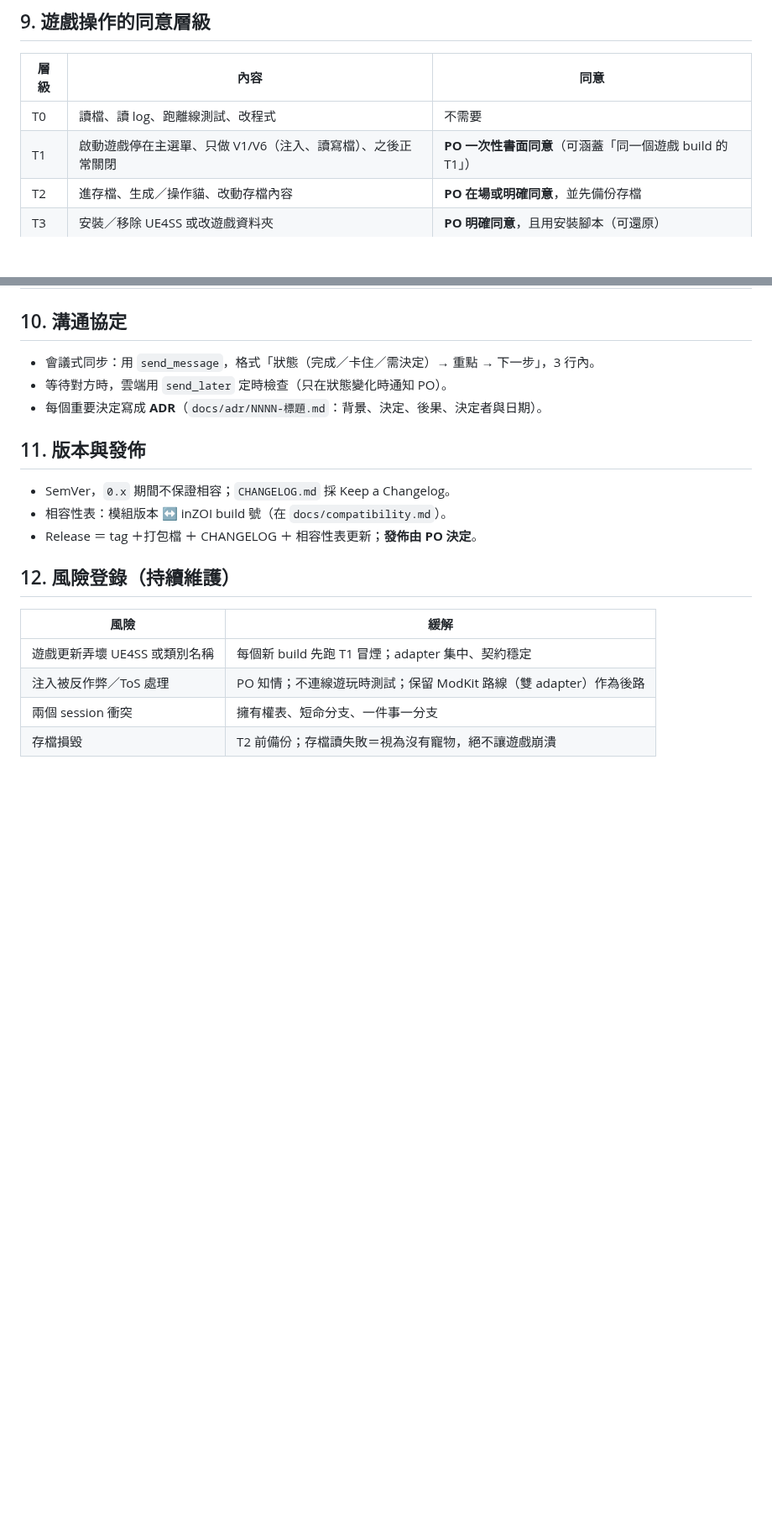
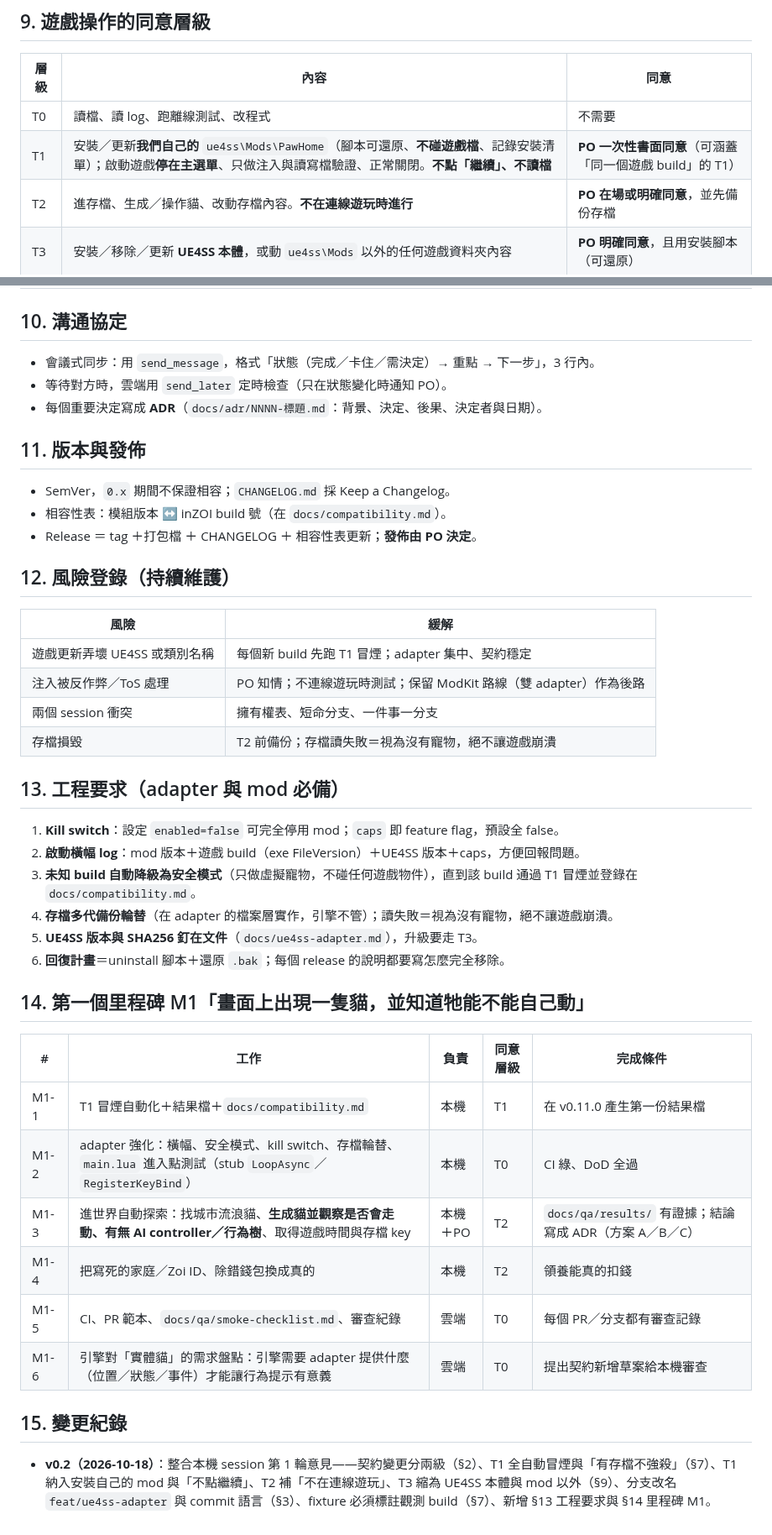
Before and after one commit to Tim2840/Inzoi-mod, a Markdown page: docs/engineering-workflow.md, 2 parts joined by grey strips. Shown at 84% size. Rendered like a GitHub page; blank space fills up the shorter version.

Commit message:
docs: engineering workflow v0.2 after round 1 with the local session
Co-Authored-By: Claude Sonnet 5.5 <noreply@anthropic.com>
Claude-Session: https://claude.ai/code/session_011JM8yBsFxnGHQKyQyyQsV5

```diff
--- a/docs/engineering-workflow.md
+++ b/docs/engineering-workflow.md
@@ -77,9 +78,9 @@
 | 層級 | 內容 | 同意 |
 |---|---|---|
 | T0 | 讀檔、讀 log、跑離線測試、改程式 | 不需要 |
-| T1 | 啟動遊戲停在主選單、只做 V1/V6（注入、讀寫檔）、之後正常關閉 | **PO 一次性書面同意**（可涵蓋「同一個遊戲 build 的 T1」） |
-| T2 | 進存檔、生成／操作貓、改動存檔內容 | **PO 在場或明確同意**，並先備份存檔 |
-| T3 | 安裝／移除 UE4SS 或改遊戲資料夾 | **PO 明確同意**，且用安裝腳本（可還原） |
+| T1 | 安裝／更新**我們自己的** `ue4ss\Mods\PawHome`（腳本可還原、**不碰遊戲檔**、記錄安裝清單）；啟動遊戲**停在主選單**、只做注入與讀寫檔驗證、正常關閉。**不點「繼續」、不讀檔** | **PO 一次性書面同意**（可涵蓋「同一個遊戲 build」的 T1） |
+| T2 | 進存檔、生成／操作貓、改動存檔內容。**不在連線遊玩時進行** | **PO 在場或明確同意**，並先備份存檔 |
+| T3 | 安裝／移除／更新 **UE4SS 本體**，或動 `ue4ss\Mods` 以外的任何遊戲資料夾內容 | **PO 明確同意**，且用安裝腳本（可還原） |
 
 ## 10. 溝通協定
 
@@ -101,3 +102,26 @@
 | 注入被反作弊／ToS 處理 | PO 知情；不連線遊玩時測試；保留 ModKit 路線（雙 adapter）作為後路 |
 | 兩個 session 衝突 | 擁有權表、短命分支、一件事一分支 |
 | 存檔損毀 | T2 前備份；存檔讀失敗＝視為沒有寵物，絕不讓遊戲崩潰 |
+
+## 13. 工程要求（adapter 與 mod 必備）
+
+1. **Kill switch**：設定 `enabled=false` 可完全停用 mod；`caps` 即 feature flag，預設全 false。
+2. **啟動橫幅 log**：mod 版本＋遊戲 build（exe FileVersion）＋UE4SS 版本＋caps，方便回報問題。
+3. **未知 build 自動降級為安全模式**（只做虛擬寵物，不碰任何遊戲物件），直到該 build 通過 T1 冒煙並登錄在 `docs/compatibility.md`。
+4. **存檔多代備份輪替**（在 adapter 的檔案層實作，引擎不管）；讀失敗＝視為沒有寵物，絕不讓遊戲崩潰。
+5. **UE4SS 版本與 SHA256 釘在文件**（`docs/ue4ss-adapter.md`），升級要走 T3。
+6. **回復計畫**＝uninstall 腳本＋還原 `.bak`；每個 release 的說明都要寫怎麼完全移除。
+
+## 14. 第一個里程碑 M1「畫面上出現一隻貓，並知道牠能不能自己動」
+
+| # | 工作 | 負責 | 同意層級 | 完成條件 |
+|---|---|---|---|---|
+| M1-1 | T1 冒煙自動化＋結果檔＋`docs/compatibility.md` | 本機 | T1 | 在 v0.11.0 產生第一份結果檔 |
+| M1-2 | adapter 強化：橫幅、安全模式、kill switch、存檔輪替、`main.lua` 進入點測試（stub `LoopAsync`／`RegisterKeyBind`） | 本機 | T0 | CI 綠、DoD 全過 |
+| M1-3 | 進世界自動探索：找城市流浪貓、**生成貓並觀察是否會走動、有無 AI controller／行為樹**、取得遊戲時間與存檔 key | 本機＋PO | T2 | `docs/qa/results/` 有證據；結論寫成 ADR（方案 A／B／C） |
+| M1-4 | 把寫死的家庭／Zoi ID、除錯錢包換成真的 | 本機 | T2 | 領養能真的扣錢 |
+| M1-5 | CI、PR 範本、`docs/qa/smoke-checklist.md`、審查紀錄 | 雲端 | T0 | 每個 PR／分支都有審查記錄 |
+| M1-6 | 引擎對「實體貓」的需求盤點：引擎需要 adapter 提供什麼（位置／狀態／事件）才能讓行為提示有意義 | 雲端 | T0 | 提出契約新增草案給本機審查 |
+
+## 15. 變更紀錄
+- **v0.2（2026-10-18）**：整合本機 session 第 1 輪意見——契約變更分兩級（§2）、T1 全自動冒煙與「有存檔不強殺」（§7）、T1 納入安裝自己的 mod 與「不點繼續」、T2 補「不在連線遊玩」、T3 縮為 UE4SS 本體與 mod 以外（§9）、分支改名 `feat/ue4ss-adapter` 與 commit 語言（§3）、fixture 必須標註觀測 build（§7）、新增 §13 工程要求與 §14 里程碑 M1。
```
Also changed, not shown: other parts of docs/engineering-workflow.md (+8 -7 lines).
